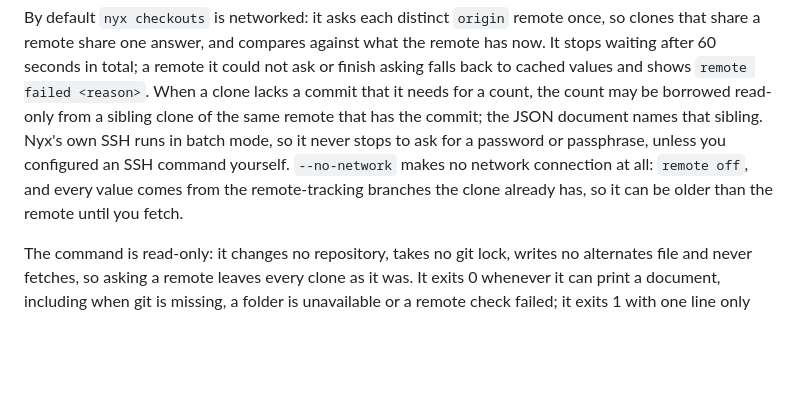
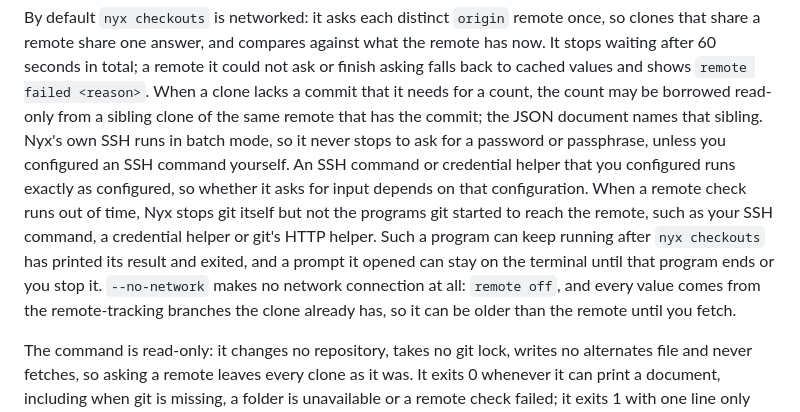
Before and after one commit to d10-analytics/Nyx, a Markdown page: docs/running-nyx.md, the part around the change. Rendered like a GitHub page; blank space fills up the shorter version.

Commit message:
Docs: State that a remote check's leftover transport program can outlive nyx checkouts
A timed-out remote check stops git but not the SSH command, credential
helper or HTTP helper git started, so such a program and any prompt it
opened can remain after the command exits. Also state that a
user-configured SSH command or credential helper may ask for input.

Co-Authored-By: Claude Opus 5.5 <noreply@anthropic.com>

```diff
--- a/docs/running-nyx.md
+++ b/docs/running-nyx.md
@@ -176,9 +176,16 @@ could not ask or finish asking falls back to cached values and shows
 the count may be borrowed read-only from a sibling clone of the same remote
 that has the commit; the JSON document names that sibling. Nyx's own SSH runs
 in batch mode, so it never stops to ask for a password or passphrase, unless you
-configured an SSH command yourself. `--no-network` makes no network connection
-at all: `remote off`, and every value comes from the remote-tracking branches
-the clone already has, so it can be older than the remote until you fetch.
+configured an SSH command yourself. An SSH command or credential helper that you
+configured runs exactly as configured, so whether it asks for input depends on
+that configuration. When a remote check runs out of time, Nyx stops git itself
+but not the programs git started to reach the remote, such as your SSH command,
+a credential helper or git's HTTP helper. Such a program can keep running after
+`nyx checkouts` has printed its result and exited, and a prompt it opened can
+stay on the terminal until that program ends or you stop it. `--no-network`
+makes no network connection at all: `remote off`, and every value comes from
+the remote-tracking branches the clone already has, so it can be older than the
+remote until you fetch.
 
 The command is read-only: it changes no repository, takes no git lock, writes
 no alternates file and never fetches, so asking a remote leaves every clone as
```
